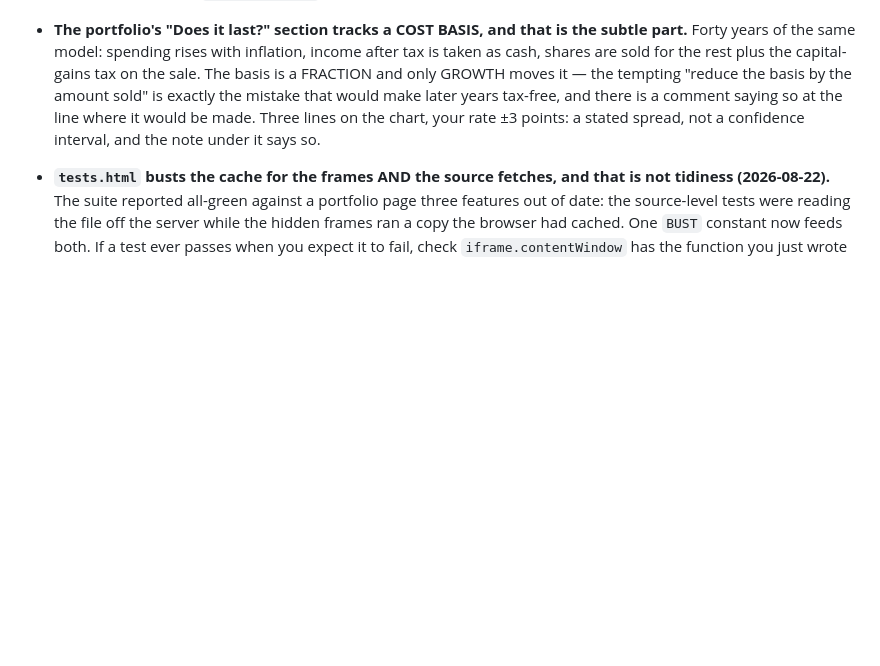
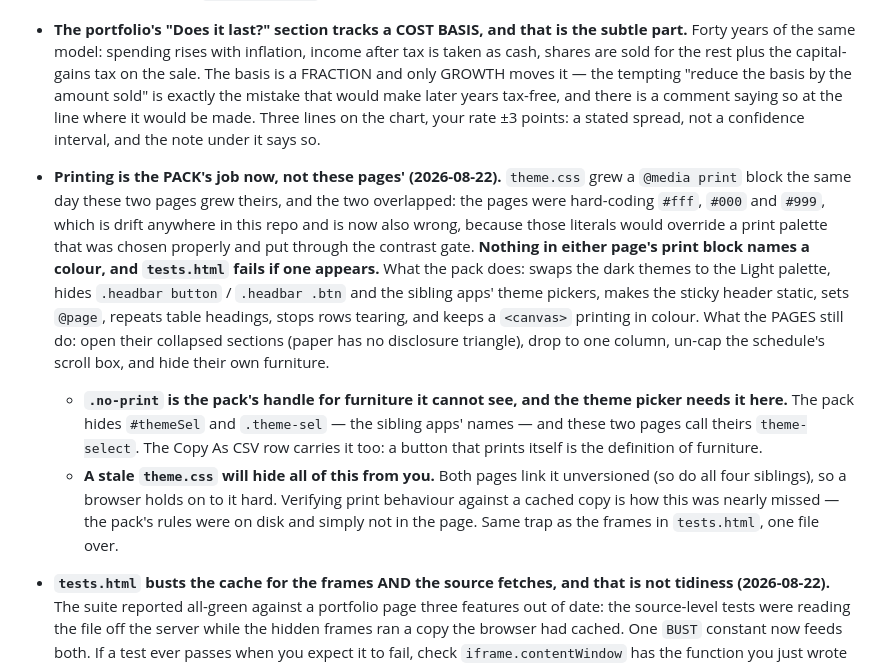
Before and after one commit to eagleadams86/lottery, a Markdown page: CLAUDE.md, the part around the change. Rendered like a GitHub page; blank space fills up the shorter version.

Commit message:
Record why printing moved to the theme pack
The note the last commit should have carried — including the stale-stylesheet
trap that nearly hid the pack's print rules from the check.

Co-Authored-By: Claude Opus 5 <noreply@anthropic.com>

```diff
--- a/CLAUDE.md
+++ b/CLAUDE.md
@@ -103,6 +103,25 @@ NY Lottery take-home calculator + investment portfolio model. Two no-build HTML
   exactly the mistake that would make later years tax-free, and there is a comment saying so at
   the line where it would be made. Three lines on the chart, your rate ±3 points: a stated
   spread, not a confidence interval, and the note under it says so.
+- **Printing is the PACK's job now, not these pages' (2026-08-22).** `theme.css` grew a
+  `@media print` block the same day these two pages grew theirs, and the two overlapped: the
+  pages were hard-coding `#fff`, `#000` and `#999`, which is drift anywhere in this repo and is
+  now also wrong, because those literals would override a print palette that was chosen
+  properly and put through the contrast gate. **Nothing in either page's print block names a
+  colour, and `tests.html` fails if one appears.** What the pack does: swaps the dark themes to
+  the Light palette, hides `.headbar button` / `.headbar .btn` and the sibling apps' theme
+  pickers, makes the sticky header static, sets `@page`, repeats table headings, stops rows
+  tearing, and keeps a `<canvas>` printing in colour. What the PAGES still do: open their
+  collapsed sections (paper has no disclosure triangle), drop to one column, un-cap the
+  schedule's scroll box, and hide their own furniture.
+  - **`.no-print` is the pack's handle for furniture it cannot see, and the theme picker needs
+    it here.** The pack hides `#themeSel` and `.theme-sel` — the sibling apps' names — and these
+    two pages call theirs `theme-select`. The Copy As CSV row carries it too: a button that
+    prints itself is the definition of furniture.
+  - **A stale `theme.css` will hide all of this from you.** Both pages link it unversioned (so
+    do all four siblings), so a browser holds on to it hard. Verifying print behaviour against a
+    cached copy is how this was nearly missed — the pack's rules were on disk and simply not in
+    the page. Same trap as the frames in `tests.html`, one file over.
 - **`tests.html` busts the cache for the frames AND the source fetches, and that is not tidiness
   (2026-08-22).** The suite reported all-green against a portfolio page three features out of
   date: the source-level tests were reading the file off the server while the hidden frames ran
```
